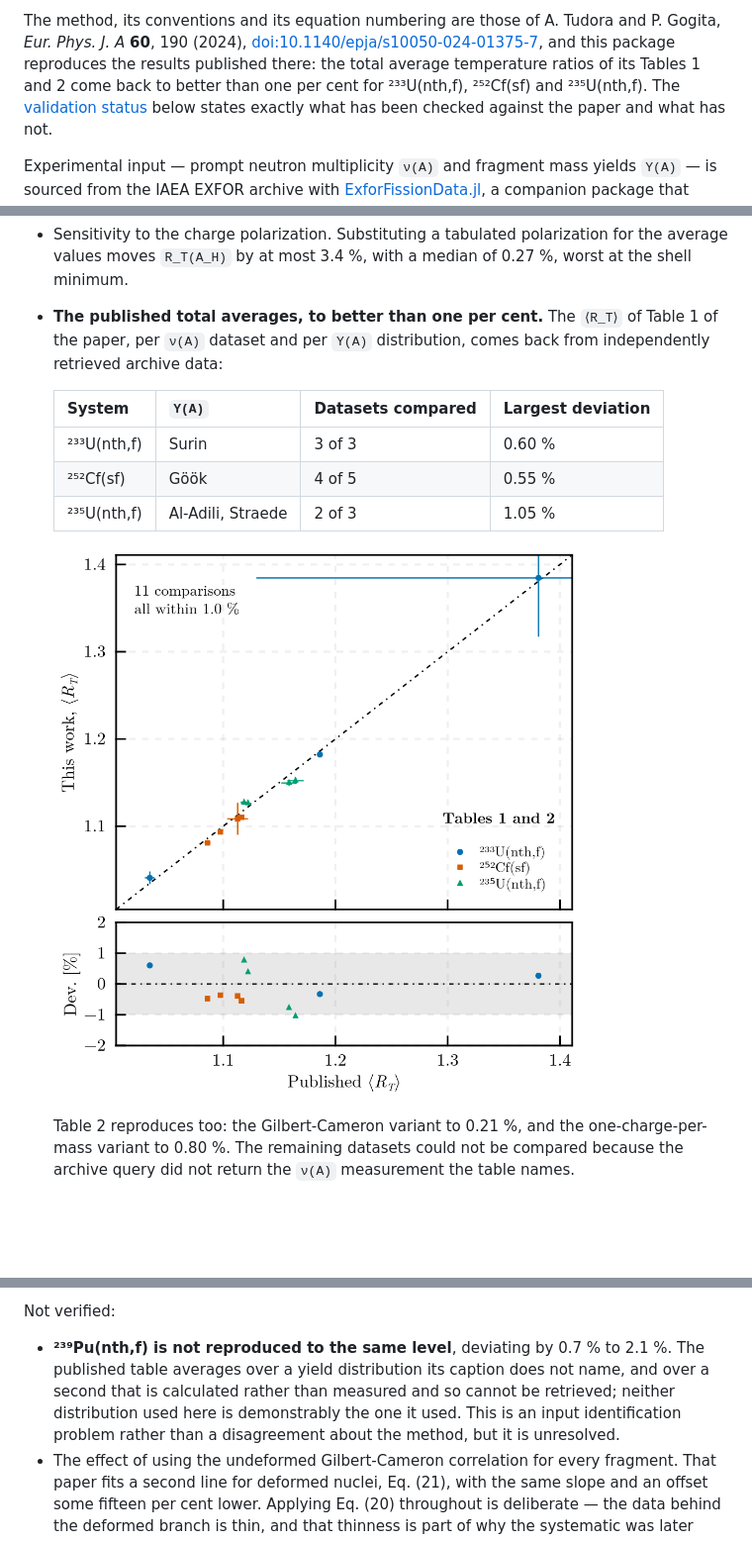
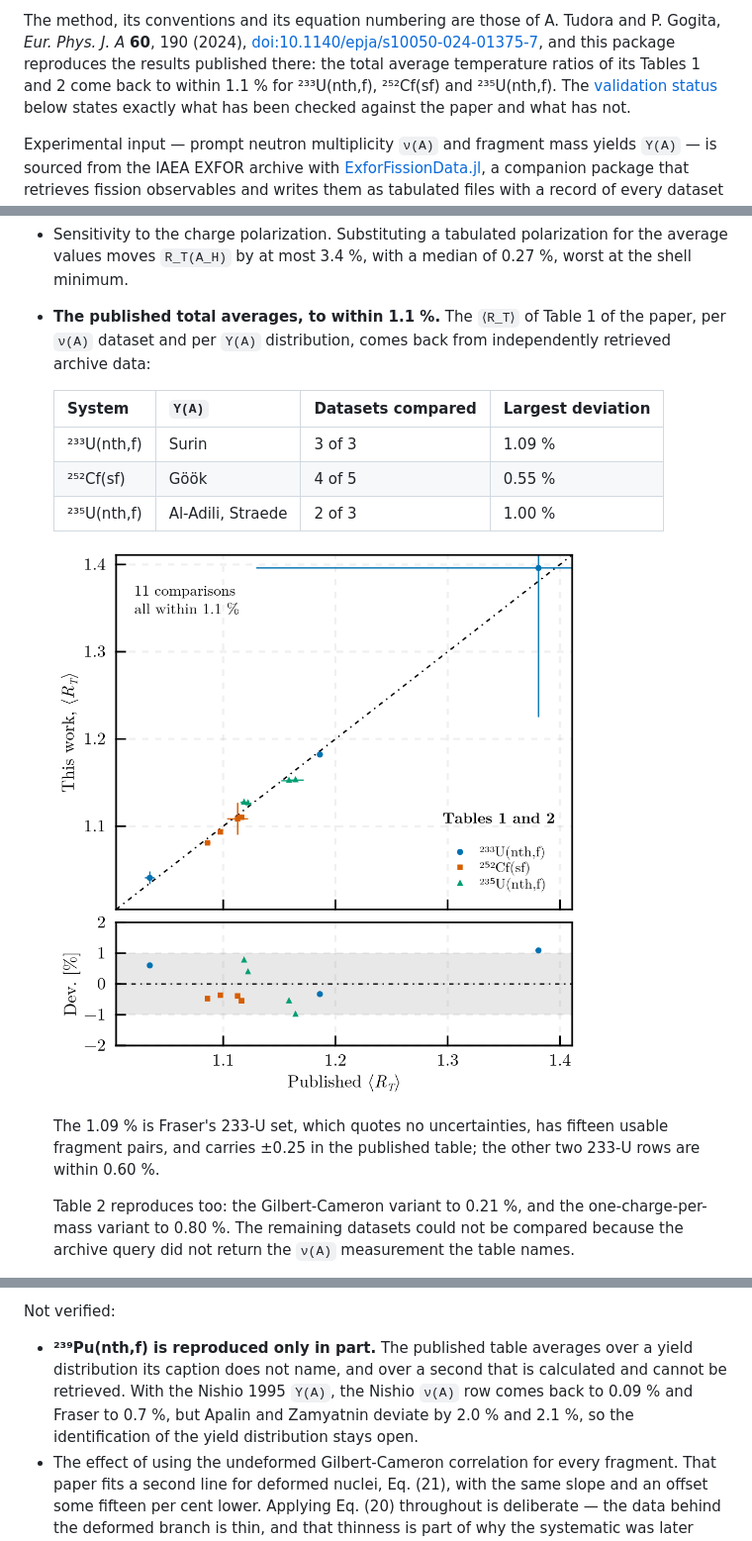
Before and after one commit to PaulGoG/FissionTemperatureRatio.jl, a Markdown page: README.md, 3 parts joined by grey strips. Shown at 99% size. Drawn GitHub-style; pictures changed too: docs/src/assets/published_comparison.png; blank space fills up the shorter version.

```diff
--- a/README.md
+++ b/README.md
@@ -16,7 +16,7 @@ The method, its conventions and its equation numbering are those of A. Tudora an
 *Eur. Phys. J. A* **60**, 190 (2024),
 [doi:10.1140/epja/s10050-024-01375-7](https://doi.org/10.1140/epja/s10050-024-01375-7), and this
 package reproduces the results published there: the total average temperature ratios of its
-Tables 1 and 2 come back to better than one per cent for ²³³U(nth,f), ²⁵²Cf(sf) and ²³⁵U(nth,f).
+Tables 1 and 2 come back to within 1.1 % for ²³³U(nth,f), ²⁵²Cf(sf) and ²³⁵U(nth,f).
 The [validation status](#validation-status) below states exactly what has been checked against the
 paper and what has not.
 
@@ -437,17 +438,20 @@ Verified:
   again near the most probable fragmentation, and a near-linear rise above it.
 - Sensitivity to the charge polarization. Substituting a tabulated polarization for the average
   values moves `R_T(A_H)` by at most 3.4 %, with a median of 0.27 %, worst at the shell minimum.
-- **The published total averages, to better than one per cent.** The `⟨R_T⟩` of Table 1 of the
+- **The published total averages, to within 1.1 %.** The `⟨R_T⟩` of Table 1 of the
   paper, per `ν(A)` dataset and per `Y(A)` distribution, comes back from independently retrieved
   archive data:
 
   | System | `Y(A)` | Datasets compared | Largest deviation |
   |---|---|---|---|
-  | ²³³U(nth,f) | Surin | 3 of 3 | 0.60 % |
+  | ²³³U(nth,f) | Surin | 3 of 3 | 1.09 % |
   | ²⁵²Cf(sf) | Göök | 4 of 5 | 0.55 % |
-  | ²³⁵U(nth,f) | Al-Adili, Straede | 2 of 3 | 1.05 % |
+  | ²³⁵U(nth,f) | Al-Adili, Straede | 2 of 3 | 1.00 % |
 
   ![Published comparison](docs/src/assets/published_comparison.png)
+
+  The 1.09 % is Fraser's 233-U set, which quotes no uncertainties, has fifteen usable fragment
+  pairs, and carries ±0.25 in the published table; the other two 233-U rows are within 0.60 %.
 
   Table 2 reproduces too: the Gilbert-Cameron variant to 0.21 %, and the one-charge-per-mass
   variant to 0.80 %. The remaining datasets could not be compared because the archive query did
@@ -470,11 +474,11 @@ Verified:
 
 Not verified:
 
-- **²³⁹Pu(nth,f) is not reproduced to the same level**, deviating by 0.7 % to 2.1 %. The published
-  table averages over a yield distribution its caption does not name, and over a second that is
-  calculated rather than measured and so cannot be retrieved; neither distribution used here is
-  demonstrably the one it used. This is an input identification problem rather than a
-  disagreement about the method, but it is unresolved.
+- **²³⁹Pu(nth,f) is reproduced only in part.** The published table averages over a yield
+  distribution its caption does not name, and over a second that is calculated and cannot be
+  retrieved. With the Nishio 1995 `Y(A)`, the Nishio `ν(A)` row comes back to 0.09 % and Fraser to
+  0.7 %, but Apalin and Zamyatnin deviate by 2.0 % and 2.1 %, so the identification of the yield
+  distribution stays open.
 - The effect of using the undeformed Gilbert-Cameron correlation for every fragment. That paper
   fits a second line for deformed nuclei, Eq. (21), with the same slope and an offset some fifteen
   per cent lower. Applying Eq. (20) throughout is deliberate — the data behind the deformed branch
```
Also changed, not shown: other parts of README.md (+2 -1 lines), CHANGELOG.md (+13 -0 lines), docs/src/method.md (+2 -1 lines), 5 other files.
